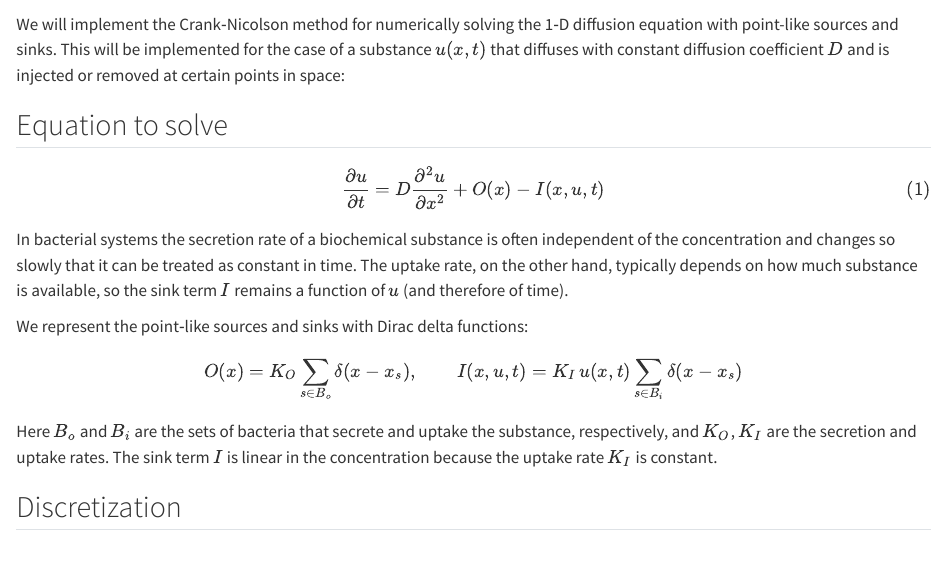
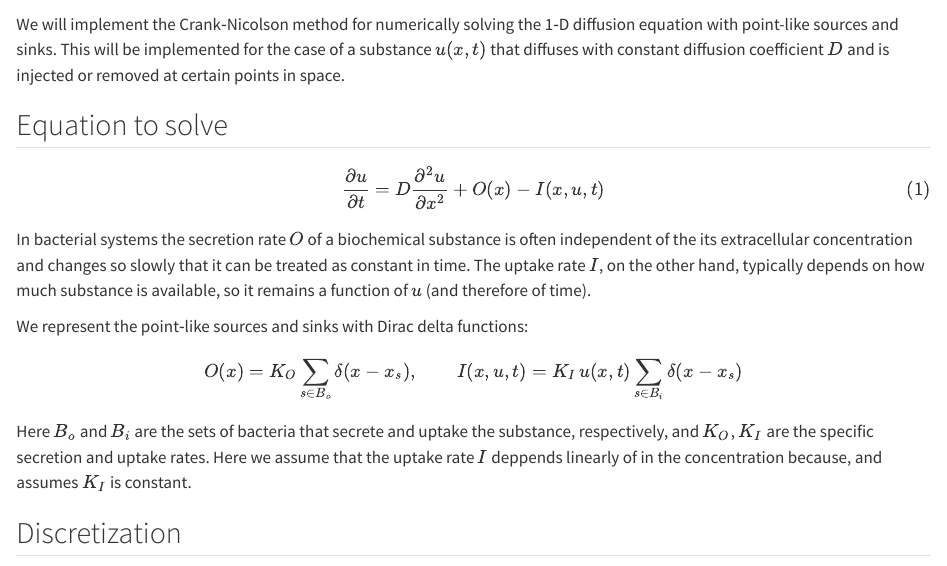
Before and after one commit to CritalMediumBlue/diffusionForBacteria, a Quarto document (literate/markdown/crankNicolson.qmd): the page in a window 1100 px wide, from 60 px down. Rendered offline with R 4.5, knitr and Pandoc in place of Quarto, with nearby package versions.

Commit message:
docs: add math symbols and fix punctuation in Crank-Nicolson intro

```diff
--- a/literate/markdown/crankNicolson.qmd
+++ b/literate/markdown/crankNicolson.qmd
@@ -1,6 +1,6 @@
 # Crank-Nicolson Method for biofilms
 
-We will implement the Crank‑Nicolson method for numerically solving the 1‑D diffusion equation with point-like sources and sinks. This will be implemented for the case of a substance $u(x,t)$ that diffuses with constant diffusion coefficient $D$ and is injected or removed at certain points in space:
+We will implement the Crank‑Nicolson method for numerically solving the 1‑D diffusion equation with point-like sources and sinks. This will be implemented for the case of a substance $u(x,t)$ that diffuses with constant diffusion coefficient $D$ and is injected or removed at certain points in space.
 
 ## Equation to solve
 
@@ -8,7 +8,7 @@ $$
 \frac{\partial u}{\partial t} = D \frac{\partial^2 u}{\partial x^2} + O(x) - I(x,u,t)
 $$ {#eq-diffusion-source-sink}
 
-In bacterial systems the secretion rate of a biochemical substance is often independent of the concentration and changes so slowly that it can be treated as constant in time. The uptake rate, on the other hand, typically depends on how much substance is available, so the sink term $I$ remains a function of $u$ (and therefore of time).
+In bacterial systems the secretion rate $O$ of a biochemical substance is often independent of the its extracellular concentration and changes so slowly that it can be treated as constant in time. The uptake rate $I$, on the other hand, typically depends on how much substance is available, so it remains a function of $u$ (and therefore of time).
 
 We represent the point‑like sources and sinks with Dirac delta functions:
 
@@ -17,7 +17,7 @@ O(x) = K_{O} \sum_{s\in B_o} \delta(x - x_s), \qquad
 I(x,u,t) = K_{I} \, u(x,t) \sum_{s\in B_i} \delta(x - x_s)
 $$
 
-Here $B_o$ and $B_i$ are the sets of bacteria that secrete and uptake the substance, respectively, and $K_O$, $K_I$ are the secretion and uptake rates. The sink term $I$ is linear in the concentration because the uptake rate $K_I$ is constant.
+Here $B_o$ and $B_i$ are the sets of bacteria that secrete and uptake the substance, respectively, and $K_O$, $K_I$ are the specific secretion and uptake rates. Here we assume that the uptake rate $I$ deppends linearly of in the concentration because, and assumes $K_I$ is constant.
 
 ## Discretization
 
```
